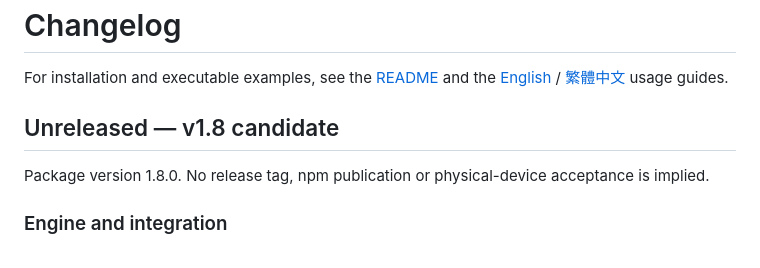
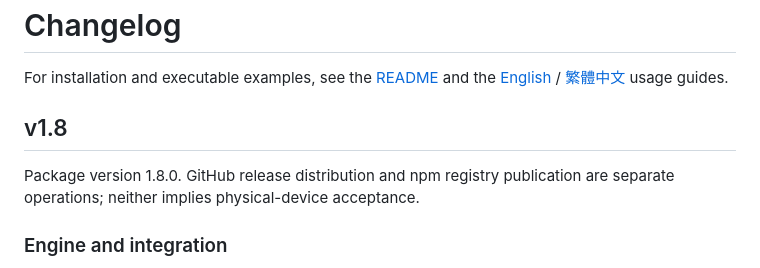
Before and after one commit to JS-PACKAGE/OPM.js, a Markdown page: CHANGELOG.md, the part around the change. Drawn GitHub-style.

Commit message:
docs: designate v1.8 release

```diff
--- a/CHANGELOG.md
+++ b/CHANGELOG.md
@@ -2,9 +2,9 @@
 
 For installation and executable examples, see the [README](./README.md#getting-started) and the [English](./doc/usage.en.md) / [繁體中文](./doc/usage.zh-TW.md) usage guides.
 
-## Unreleased — v1.8 candidate
+## v1.8
 
-Package version 1.8.0. No release tag, npm publication or physical-device acceptance is implied.
+Package version 1.8.0. GitHub release distribution and npm registry publication are separate operations; neither implies physical-device acceptance.
 
 ### Engine and integration
 
```
